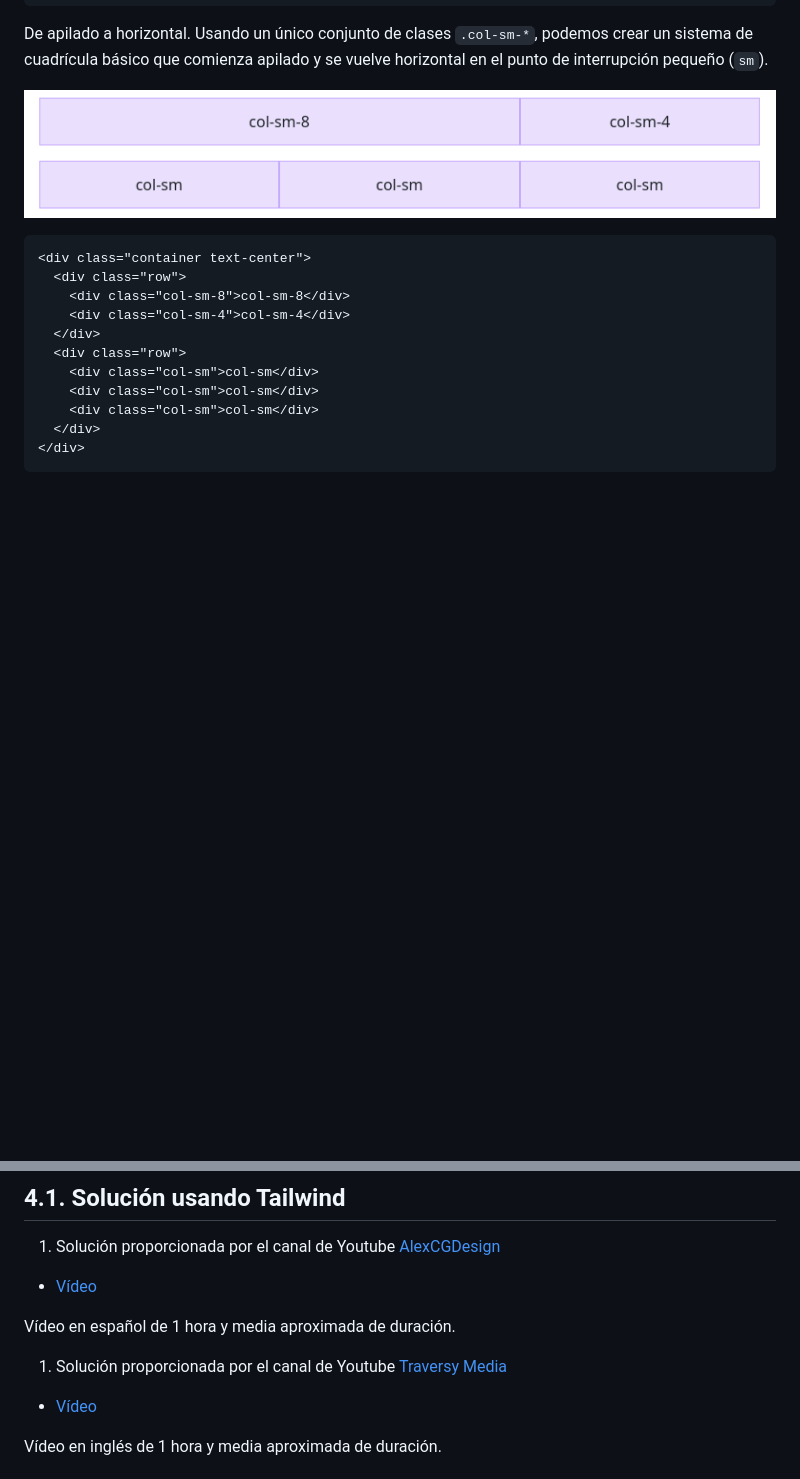
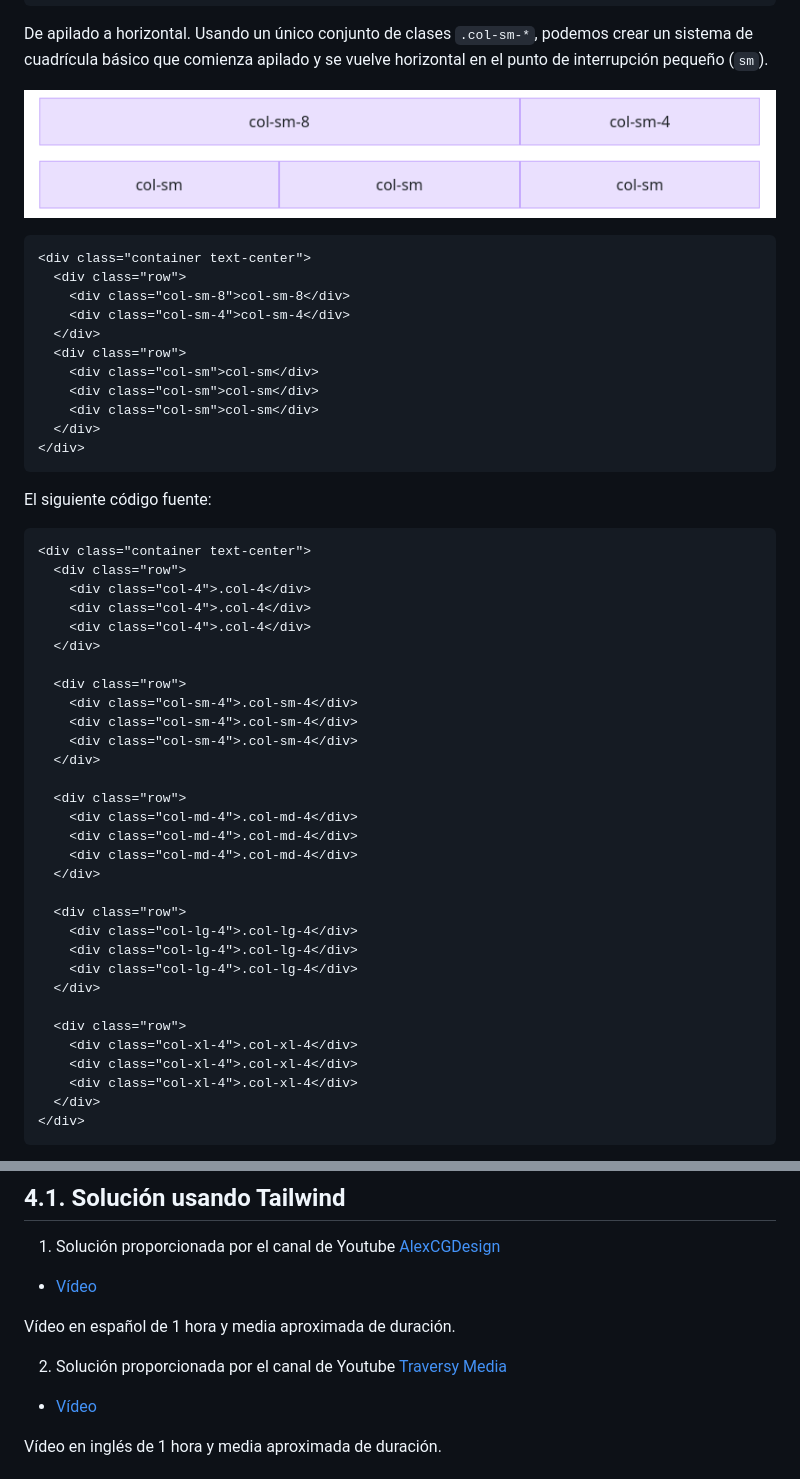
Before and after one commit to jamj2000/DIW, a Markdown page: Tema6/README.md, 2 parts joined by grey strips. Drawn GitHub-style; pictures changed too: Tema6/assets/bootstrap-col-sm.png, Tema6/assets/bootstrap-col-sm2.png (added); blank space fills up the shorter version.

````diff
--- a/Tema6/README.md
+++ b/Tema6/README.md
@@ -150,7 +150,7 @@ Para cuadrículas que son iguales desde el dispositivo más pequeño hasta el m
 
 De apilado a horizontal. Usando un único conjunto de clases `.col-sm-*`, podemos crear un sistema de cuadrícula básico que comienza apilado y se vuelve horizontal en el punto de interrupción pequeño (`sm`).
 
-![ejemplo 2](assets/bootstrap-col-sm.png)
+![ejemplo 2](assets/bootstrap-col-sm2.png)
 
 ```html
 <div class="container text-center">
@@ -165,3 +165,40 @@ De apilado a horizontal. Usando un único conjunto de clases `.col-sm-*`, podemo
   </div>
 </div>
 ```
+
+El siguiente código fuente:
+
+```html
+<div class="container text-center">
+  <div class="row">
+    <div class="col-4">.col-4</div>
+    <div class="col-4">.col-4</div>
+    <div class="col-4">.col-4</div>
+  </div>
+
+  <div class="row">
+    <div class="col-sm-4">.col-sm-4</div>
+    <div class="col-sm-4">.col-sm-4</div>
+    <div class="col-sm-4">.col-sm-4</div>
+  </div>
+
+  <div class="row">
+    <div class="col-md-4">.col-md-4</div>
+    <div class="col-md-4">.col-md-4</div>
+    <div class="col-md-4">.col-md-4</div>
+  </div>
+
+  <div class="row">
+    <div class="col-lg-4">.col-lg-4</div>
+    <div class="col-lg-4">.col-lg-4</div>
+    <div class="col-lg-4">.col-lg-4</div>
+  </div>
+
+  <div class="row">
+    <div class="col-xl-4">.col-xl-4</div>
+    <div class="col-xl-4">.col-xl-4</div>
+    <div class="col-xl-4">.col-xl-4</div>
+  </div>
+</div>
+```
+
@@ -480,7 +539,7 @@ shadow-slate-950 /* Color de sombra */
 Vídeo en español de 1 hora y media aproximada de duración.
 
 
-1. Solución proporcionada por el canal de Youtube [Traversy Media](https://www.youtube.com/@TraversyMedia)
+2. Solución proporcionada por el canal de Youtube [Traversy Media](https://www.youtube.com/@TraversyMedia)
 
 - [Vídeo](https://www.youtube.com/watch?v=dFgzHOX84xQ)
 
````
Also changed, not shown: other parts of Tema6/README.md (+55 -31 lines), Tema6/assets/bootstrap-col-lg.png (added), Tema6/assets/bootstrap-col-md.png (added), Tema6/assets/bootstrap-col-xl.png (added), Tema6/assets/bootstrap-col-xs.png (added).
